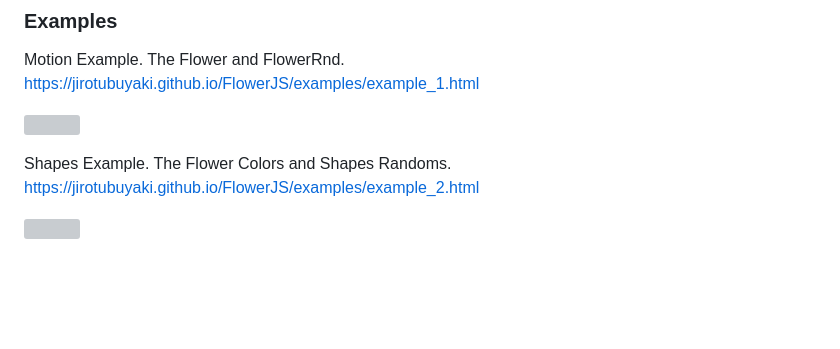
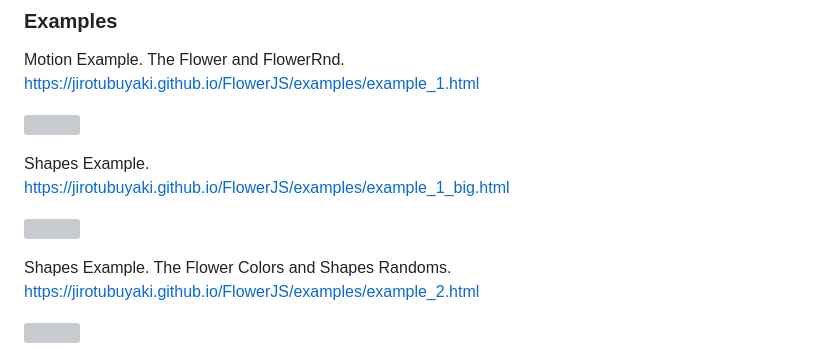
Before and after one commit to jirotubuyaki/FlowerJS, a Markdown page: README.md, the part around one of its changes. Drawn GitHub-style; blank space fills up the shorter version; grey boxes are pictures that could not be loaded.

```diff
--- a/README.md
+++ b/README.md
@@ -95,6 +95,10 @@ Motion Example. The Flower and FlowerRnd.
 https://jirotubuyaki.github.io/FlowerJS/examples/example_1.html
 <p align="left"><img src="https://raw.githubusercontent.com/jirotubuyaki/jirotubuyaki.github.io/master/gimp/example_1.png"></p>
 
+Shapes Example.
+https://jirotubuyaki.github.io/FlowerJS/examples/example_1_big.html
+<p align="left"><img src="https://raw.githubusercontent.com/jirotubuyaki/jirotubuyaki.github.io/master/gimp/example_1_big.png"></p>
+
 Shapes Example. The Flower Colors and Shapes Randoms.
 https://jirotubuyaki.github.io/FlowerJS/examples/example_2.html
 <p align="left"><img width="250px" src="https://raw.githubusercontent.com/jirotubuyaki/jirotubuyaki.github.io/master/gimp/profile_2.png"></p>
```
Also changed, not shown: other parts of README.md (+1 -1 lines).
